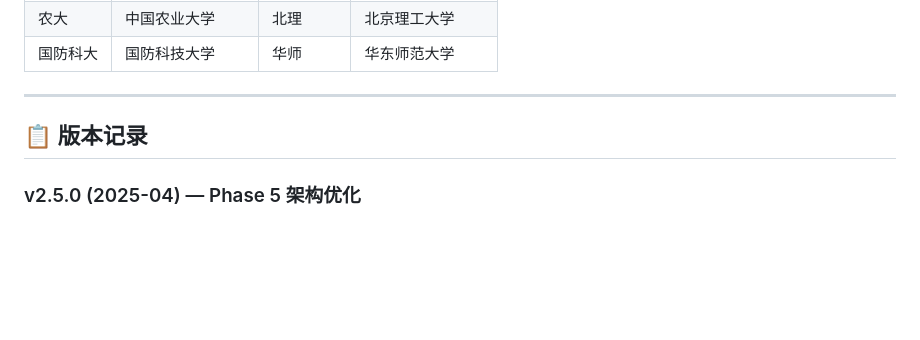
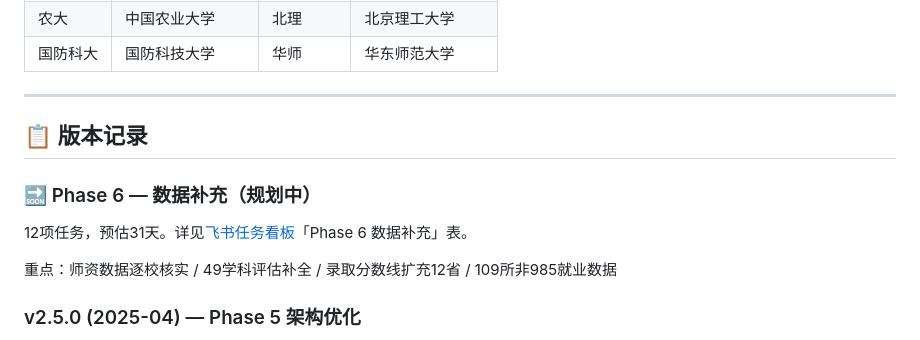
Before and after one commit to MRLMRML/university-info-skill, a Markdown page: README.md, the part around the change. GitHub-like rendering; blank space fills up the shorter version.

Commit message:
docs: Phase 6 数据补充计划（12项任务31天）

```diff
--- a/README.md
+++ b/README.md
@@ -197,6 +197,12 @@ university-info-skill/
 
 ## 📋 版本记录
 
+### 🔜 Phase 6 — 数据补充（规划中）
+
+12项任务，预估31天。详见[飞书任务看板](https://mi.feishu.cn/base/TddQbNoTzaUPJKsI7YfckU91nTe)「Phase 6 数据补充」表。
+
+重点：师资数据逐校核实 / 49学科评估补全 / 录取分数线扩充12省 / 109所非985就业数据
+
 ### v2.5.0 (2025-04) — Phase 5 架构优化
 
 - ✅ SKILL.md 瘦身 **436行→75行**（拆分 references/ 目录，节省80% token）
```
